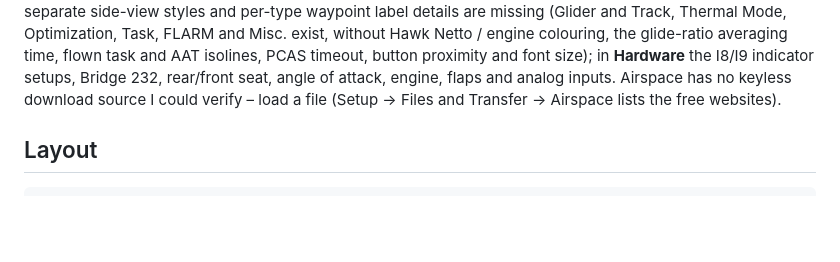
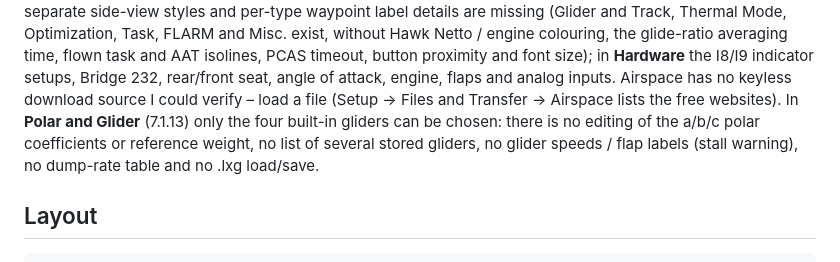
Before and after one commit to MrChillStorm/FG9070, a Markdown page: README.md, the part around the change. Rendered like a GitHub page; blank space fills up the shorter version.

Commit message:
README: note Polar and Glider gaps found in the manual check
Co-Authored-By: Claude Sonnet 5.5 <noreply@anthropic.com>
Claude-Session: https://claude.ai/code/session_01MzyZaDAUhavtGUWsnDni9x

```diff
--- a/README.md
+++ b/README.md
@@ -172,6 +172,7 @@ Misc. exist, without Hawk Netto / engine colouring, the glide-ratio averaging ti
 button proximity and font size); in **Hardware** the I8/I9 indicator setups,
 Bridge 232, rear/front seat, angle of attack, engine, flaps and analog inputs. Airspace has no keyless download source I could verify – load a file
 (Setup → Files and Transfer → Airspace lists the free websites).
+In **Polar and Glider** (7.1.13) only the four built-in gliders can be chosen: there is no editing of the a/b/c polar coefficients or reference weight, no list of several stored gliders, no glider speeds / flap labels (stall warning), no dump-rate table and no .lxg load/save.
 
 ## Layout
 
```
